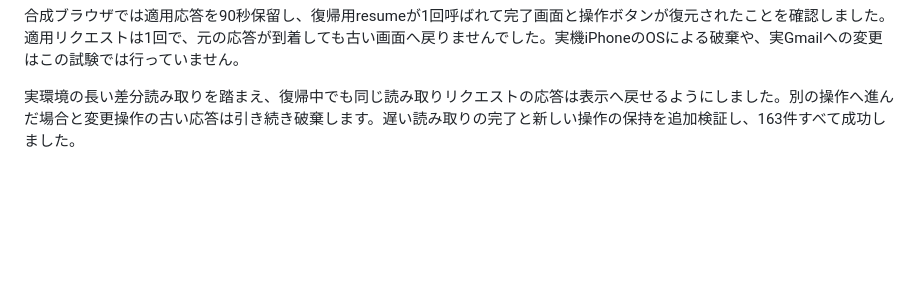
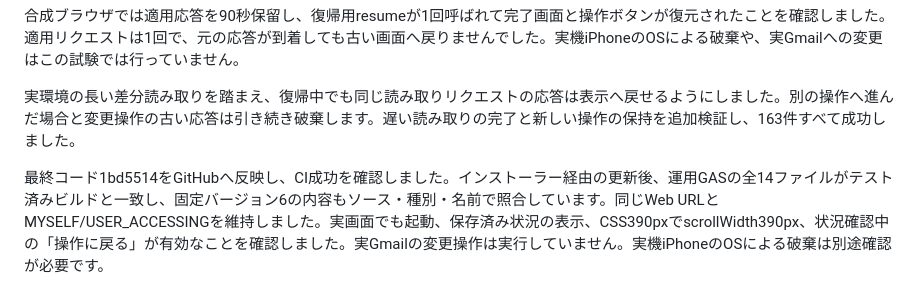
Before and after one commit to KotaOnodera/gmail-filter-manager, a Markdown page: docs/test-report.md, the part around the change. GitHub-like rendering; blank space fills up the shorter version.

Commit message:
docs: スマホ修正のデプロイと実画面確認を記録

```diff
--- a/docs/test-report.md
+++ b/docs/test-report.md
@@ -134,3 +134,6 @@ main 567a357をGitHubへ反映後、claspで既存インストーラーを更新
 合成ブラウザでは適用応答を90秒保留し、復帰用resumeが1回呼ばれて完了画面と操作ボタンが復元されたことを確認しました。適用リクエストは1回で、元の応答が到着しても古い画面へ戻りませんでした。実機iPhoneのOSによる破棄や、実Gmailへの変更はこの試験では行っていません。
 
 実環境の長い差分読み取りを踏まえ、復帰中でも同じ読み取りリクエストの応答は表示へ戻せるようにしました。別の操作へ進んだ場合と変更操作の古い応答は引き続き破棄します。遅い読み取りの完了と新しい操作の保持を追加検証し、163件すべて成功しました。
+
+
+最終コード1bd5514をGitHubへ反映し、CI成功を確認しました。インストーラー経由の更新後、運用GASの全14ファイルがテスト済みビルドと一致し、固定バージョン6の内容もソース・種別・名前で照合しています。同じWeb URLとMYSELF/USER_ACCESSINGを維持しました。実画面でも起動、保存済み状況の表示、CSS390pxでscrollWidth390px、状況確認中の「操作に戻る」が有効なことを確認しました。実Gmailの変更操作は実行していません。実機iPhoneのOSによる破棄は別途確認が必要です。
```
